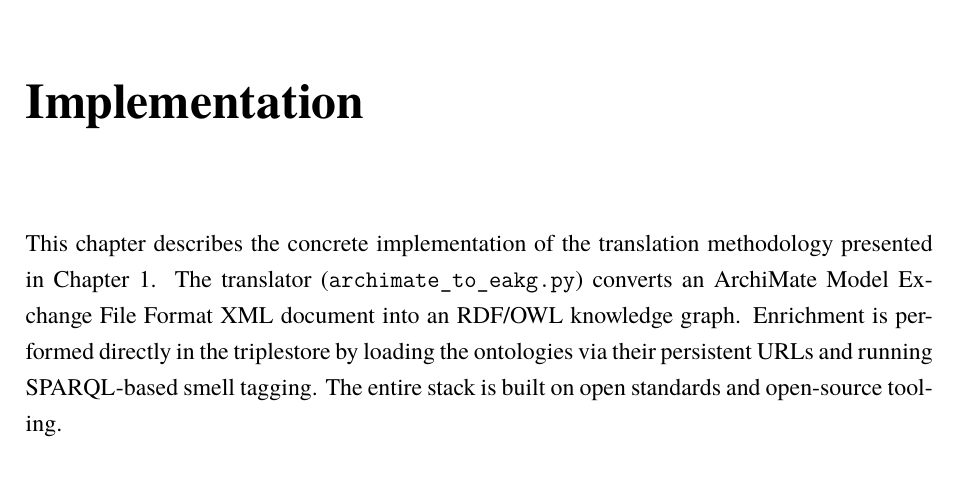
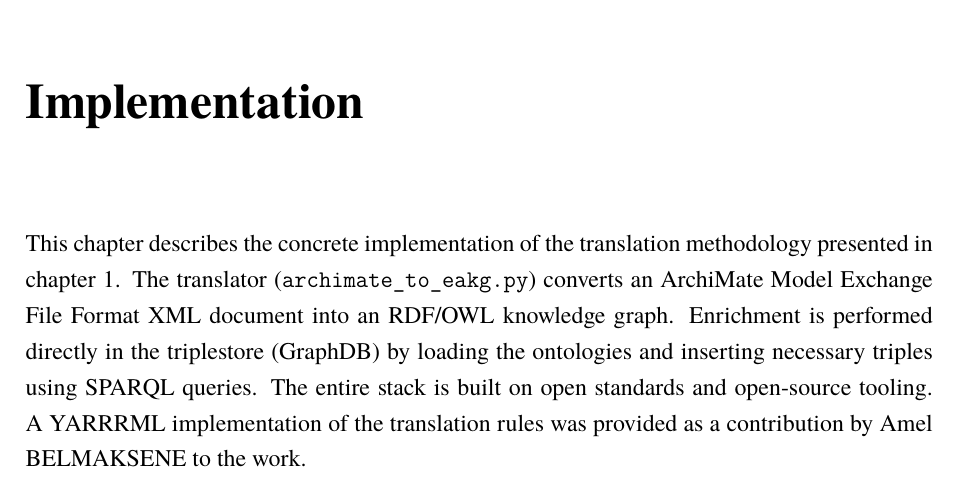
Before and after one commit to anis-nassim/SPE-EAKG-report-, a LaTeX thesis (main.tex, which reads chapitre2.tex): part of page 18 of 44, cut so that both start at the same text. Compiled offline with XeLaTeX.

Commit message:
edited: chapter2 intoroduction

```diff
--- a/chapitre2.tex
+++ b/chapitre2.tex
@@ -6,7 +6,7 @@
 \chapter{Implementation}
 \label{chap:implementation}
 
-This chapter describes the concrete implementation of the translation methodology presented in Chapter~\ref{chap:translation}. The translator (\texttt{archimate\_to\_eakg.py}) converts an ArchiMate Model Exchange File Format XML document into an RDF/OWL knowledge graph. Enrichment is performed directly in the triplestore by loading the ontologies via their persistent URLs and running SPARQL-based smell tagging. The entire stack is built on open standards and open-source tooling.
+This chapter describes the concrete implementation of the translation methodology presented in \autoref{chap:translation}. The translator (\texttt{archimate\_to\_eakg.py}) converts an ArchiMate Model Exchange File Format XML document into an RDF/OWL knowledge graph. Enrichment is performed directly in the triplestore (GraphDB) by loading the ontologies and inserting necessary triples using SPARQL queries. The entire stack is built on open standards and open-source tooling. A YARRRML implementation of the translation rules was provided as a contribution by Amel BELMAKSENE to the work.
 
 % ------------------------------------------------------------------
 \section{Architecture of the Translator}
```
